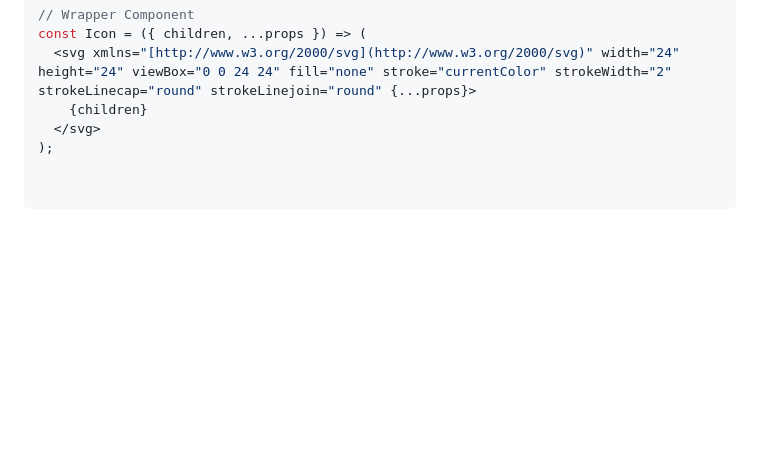
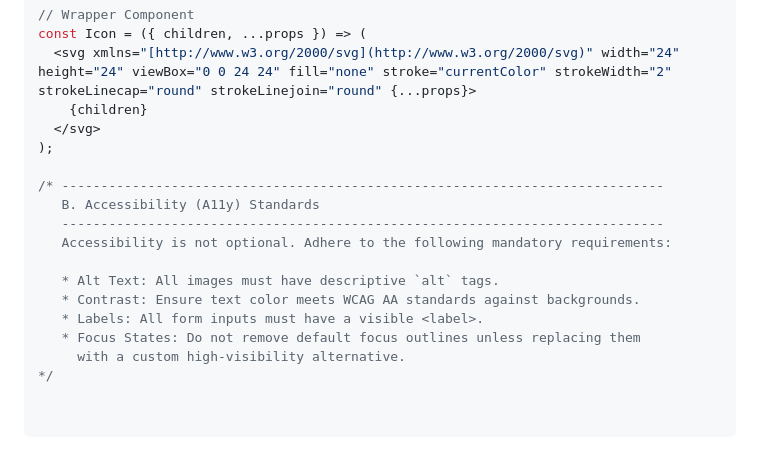
Before and after one commit to WandWeb2/WWM-Portal, a Markdown page: README.md, the part around the change printed below. Drawn GitHub-style; blank space fills up the shorter version.

```diff
--- a/README.md
+++ b/README.md
@@ -50,3 +50,15 @@ const Icon = ({ children, ...props }) => (
     {children}
   </svg>
 );
+
+/* -----------------------------------------------------------------------------
+   B. Accessibility (A11y) Standards
+   -----------------------------------------------------------------------------
+   Accessibility is not optional. Adhere to the following mandatory requirements:
+
+   * Alt Text: All images must have descriptive `alt` tags.
+   * Contrast: Ensure text color meets WCAG AA standards against backgrounds.
+   * Labels: All form inputs must have a visible <label>.
+   * Focus States: Do not remove default focus outlines unless replacing them
+     with a custom high-visibility alternative.
+*/
```
Also changed, not shown: other parts of README.md (+19 -19 lines).
